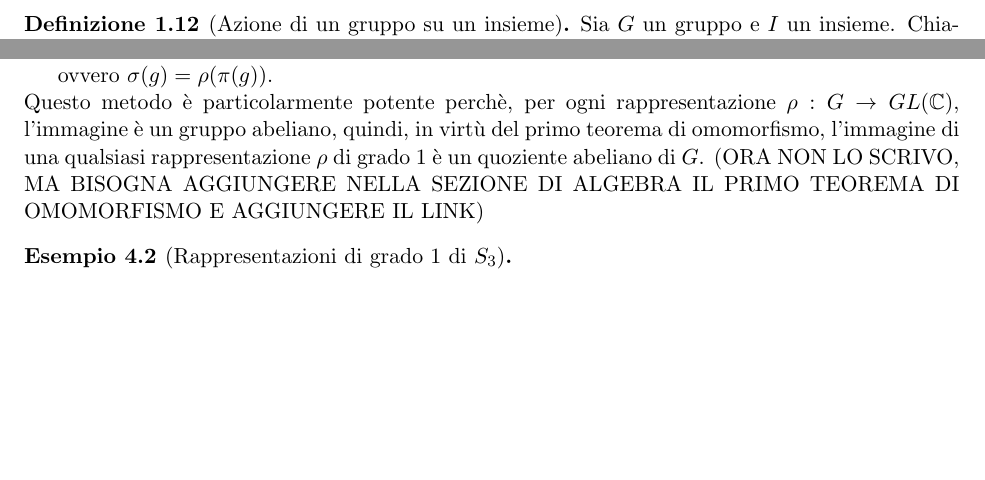
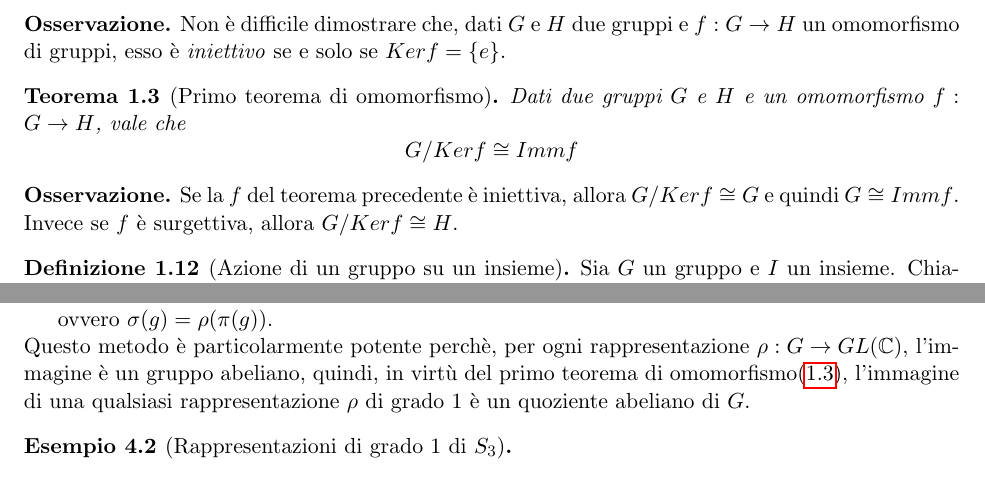
Before and after one commit to OrsoBruno96/Dispense_rappresentazione, a LaTeX document (dispense_rappresentazione.tex): two parts of pages 5 and 17 of 49, joined at a grey line, cut at the place of the change, the shorter picture padded with empty space. Compiled offline with pdfLaTeX.

Commit message:
aggiunte poche cose di teoria dei gruppi

```diff
--- a/dispense_rappresentazione.tex
+++ b/dispense_rappresentazione.tex
@@ -289,6 +289,22 @@ Indichiamo con $Hom(G,H)$ l'insieme degli omomorfismi da $G$ ad $H$.
 	Non è difficile verificare che sia $Ker f$ che $Imm f$ sono sempre sottogruppi rispettivamente di $G$ e di $H$, inoltre si può osserevare che $Ker f$ è un sottogruppo normale di $G$.
 \end{defn}
 
+\begin{rem}
+	Non è difficile dimostrare che, dati $G$ e $H$ due gruppi e $f:G\to H$ un omomorfismo di gruppi, esso è \textit{iniettivo} se e solo se $Ker f = \{e\}$.
+\end{rem}
+
+
+\begin{thm}[Primo teorema di omomorfismo]\label{alg:primo_teo_omo}
+	Dati due gruppi $G$ e $H$ e un omomorfismo $f:G\to H$, vale che
+	\[
+		G/Ker f \cong Imm f
+	\]
+\end{thm}
+\begin{rem}
+	Se la $f$ del teorema precedente è iniettiva, allora $G/Ker f\cong G$ e quindi $G\cong Imm f$. Invece se $f$ è surgettiva, allora $G/Ker f\cong H$.
+\end{rem}
+
+
 
 \begin{defn}[Azione di un gruppo su un insieme] Sia $G$ un gruppo e $I$ un insieme. Chiamiamo azione $a$ di $G$ su $I$ una funzione $a:G\times I \to I$ che rispetti la regola di composizione, ovvero che se $h,g\in G$ e $i \in I$, valga
 
@@ -973,8 +989,7 @@ VORREI DISEGNARE IL DIAGRAMMA MA NON SONO CAPACE, SE QUALCUNO LO SA FARE PER FAV
 
 
 ovvero $\sigma(g)=\rho(\pi(g))$.\newline
-Questo metodo è particolarmente potente perchè, per ogni rappresentazione $\rho:G\to GL(\C)$, l'immagine è un gruppo abeliano, quindi, in virtù del primo teorema di omomorfismo, l'immagine di una qualsiasi rappresentazione $\rho$ di grado 1 è un quoziente abeliano di $G$.
-(ORA NON LO SCRIVO, MA BISOGNA AGGIUNGERE NELLA SEZIONE DI ALGEBRA IL PRIMO TEOREMA DI OMOMORFISMO E AGGIUNGERE IL LINK)
+Questo metodo è particolarmente potente perchè, per ogni rappresentazione $\rho:G\to GL(\C)$, l'immagine è un gruppo abeliano, quindi, in virtù del primo teorema di omomorfismo\eqref{alg:primo_teo_omo}, l'immagine di una qualsiasi rappresentazione $\rho$ di grado 1 è un quoziente abeliano di $G$.
 
 
 \begin{exmp}[Rappresentazioni di grado 1 di $S_3$]
```
Also changed, not shown: dispense_rappresentazione.pdf, dispense_rappresentazione.tex (2 more changed lines).
